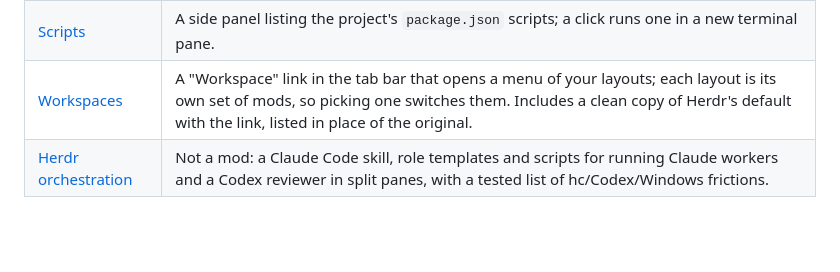
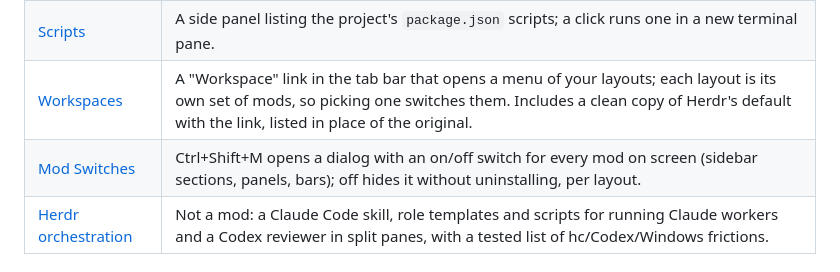
Before and after one commit to cris-achiardi/herdr-mods, a Markdown page: README.md, the part around the change. Drawn GitHub-style; blank space fills up the shorter version.

```diff
--- a/README.md
+++ b/README.md
@@ -11,6 +11,7 @@ Mods for the [Herdr](https://herdr.dev) desktop app. Each mod lives in its own f
 | [Servers](servers/) | A sidebar section listing the local servers running on your computer under their space, each with a stop button and an open-in-browser button. |
 | [Scripts](scripts/) | A side panel listing the project's `package.json` scripts; a click runs one in a new terminal pane. |
 | [Workspaces](workspaces/) | A "Workspace" link in the tab bar that opens a menu of your layouts; each layout is its own set of mods, so picking one switches them. Includes a clean copy of Herdr's default with the link, listed in place of the original. |
+| [Mod Switches](mod-switches/) | Ctrl+Shift+M opens a dialog with an on/off switch for every mod on screen (sidebar sections, panels, bars); off hides it without uninstalling, per layout. |
 | [Herdr orchestration](herdr-orchestration/) | Not a mod: a Claude Code skill, role templates and scripts for running Claude workers and a Codex reviewer in split panes, with a tested list of hc/Codex/Windows frictions. |
 
 ## Install
```
Also changed, not shown: mod-switches/README.md (added, +36 -0 lines), mod-switches/RECIPE.md (added, +59 -0 lines), mod-switches/preview.png (added), 2 other files.
